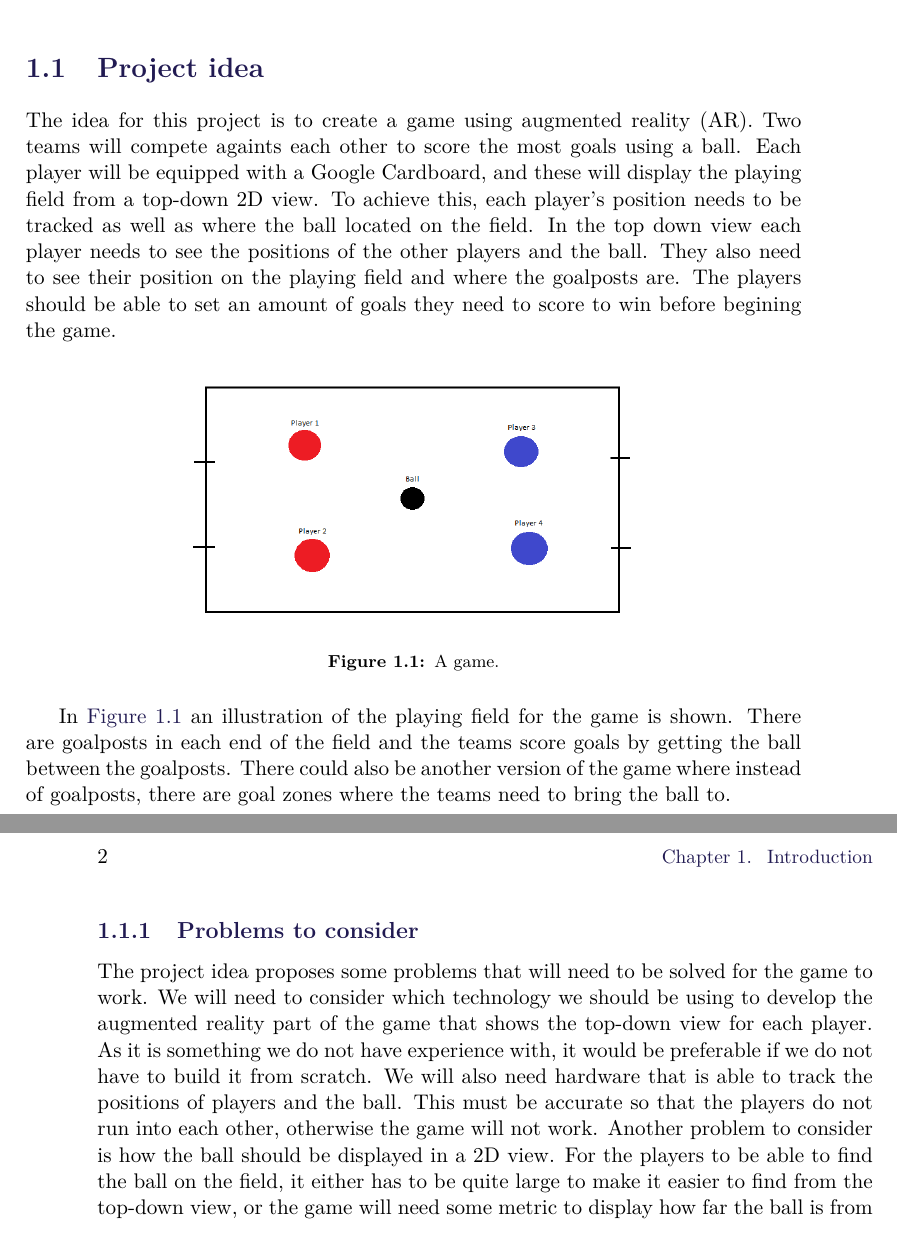
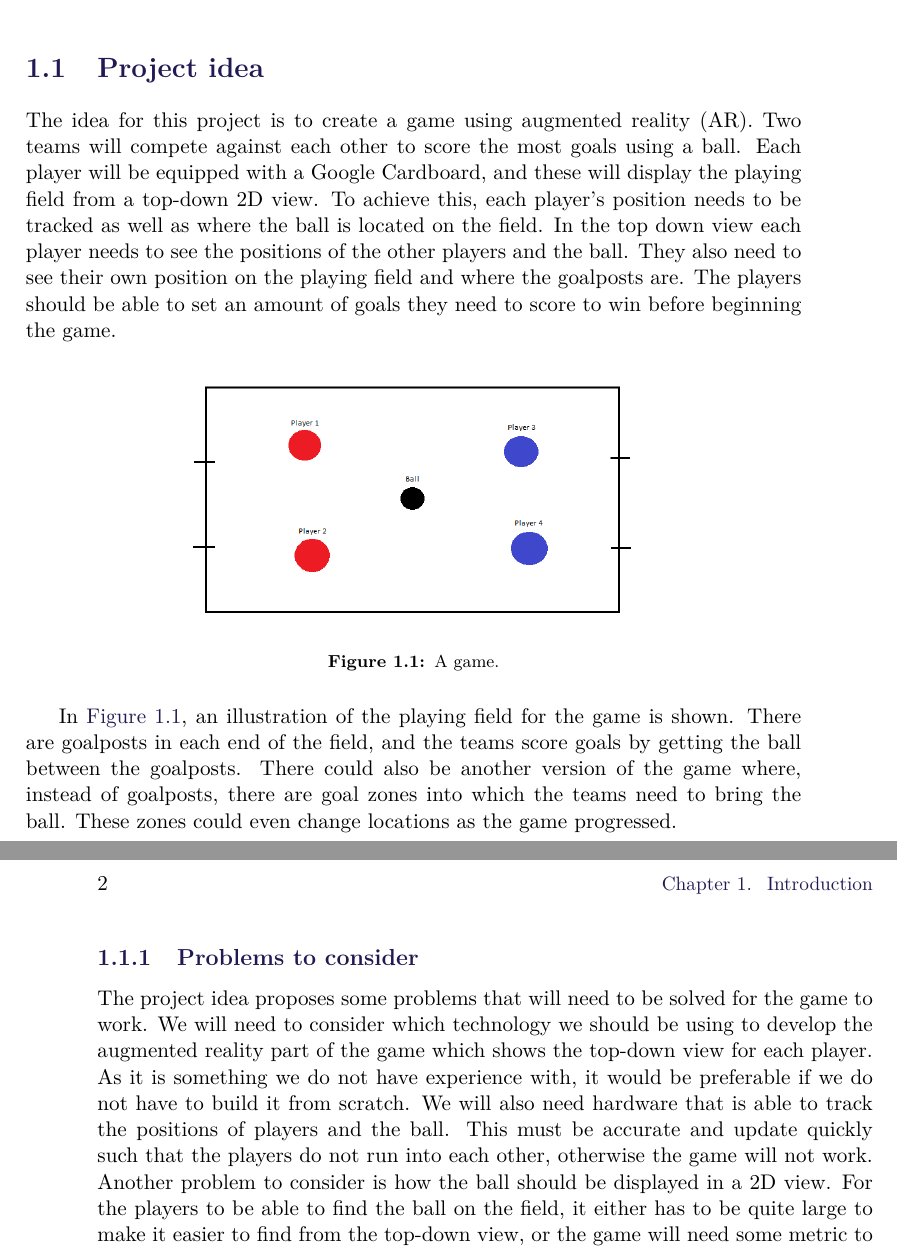
Before and after one commit to SW8-Bajs/report, a LaTeX thesis (master.tex, which reads sections/introduction/project-idea.tex): two parts of pages 9 and 10 of 25, joined at a grey line, cut so that both start at the same text. Compiled offline with pdfLaTeX.

Commit message:
Apply suggestions from code review
Co-Authored-By: Eduardsen <eduardsengithub@gmail.com>

```diff
--- a/sections/introduction/project-idea.tex
+++ b/sections/introduction/project-idea.tex
@@ -1,23 +1,27 @@
 \section{Project idea}
 The idea for this project is to create a game using augmented reality (AR).
-Two teams will compete againts each other to score the most goals using a ball.
+Two teams will compete against each other to score the most goals using a ball.
 Each player will be equipped with a Google Cardboard, and these will display the playing field from a top-down 2D view.
-To achieve this, each player's position needs to be tracked as well as where the ball located on the field.
+To achieve this, each player's position needs to be tracked as well as where the ball is located on the field.
 In the top down view each player needs to see the positions of the other players and the ball.
-They also need to see their position on the playing field and where the goalposts are.
-The players should be able to set an amount of goals they need to score to win before begining the game.
+They also need to see their own position on the playing field and where the goalposts are.
+The players should be able to set an amount of goals they need to score to win before beginning the game.
 \begin{figure}[H]
     \centering
     \includegraphics[width=0.6\linewidth]{Spil.PNG}
     \caption{A game.}
     \label{fig:game_illustration}
 \end{figure}
-In \autoref{fig:game_illustration} an illustration of the playing field for the game is shown. There are goalposts in each end of the field and the teams score goals by getting the ball between the goalposts. There could also be another version of the game where instead of goalposts, there are goal zones where the teams need to bring the ball to.
+In \autoref{fig:game_illustration}, an illustration of the playing field for the game is shown.
+There are goalposts in each end of the field, and the teams score goals by getting the ball between the goalposts.
+There could also be another version of the game where, instead of goalposts, there are goal zones into which the teams need to bring the ball.
+These zones could even change locations as the game progressed.
 \subsection{Problems to consider}
-The project idea proposes some problems that will need to be solved for the game to work. We will need to consider which technology we should be using to develop the augmented reality part of the game that shows the top-down view for each player.
+The project idea proposes some problems that will need to be solved for the game to work.
+We will need to consider which technology we should be using to develop the augmented reality part of the game which shows the top-down view for each player.
 As it is something we do not have experience with, it would be preferable if we do not have to build it from scratch.
 We will also need hardware that is able to track the positions of players and the ball.
-This must be accurate so that the players do not run into each other, otherwise the game will not work.
+This must be accurate and update quickly such that the players do not run into each other, otherwise the game will not work.
 Another problem to consider is how the ball should be displayed in a 2D view.
 For the players to be able to find the ball on the field, it either has to be quite large to make it easier to find from the top-down view, or the game will need some metric to display how far the ball is from the ground.
 The game will also need to be able to track when the ball has crossed the goalline and then give feedback to the players.
```
